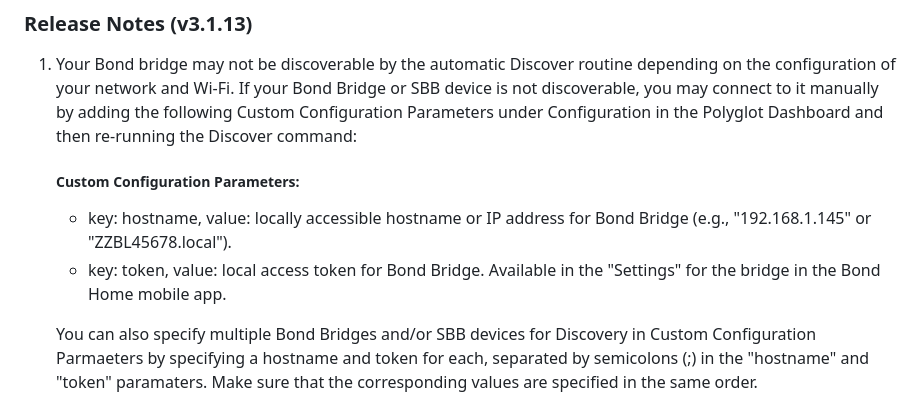
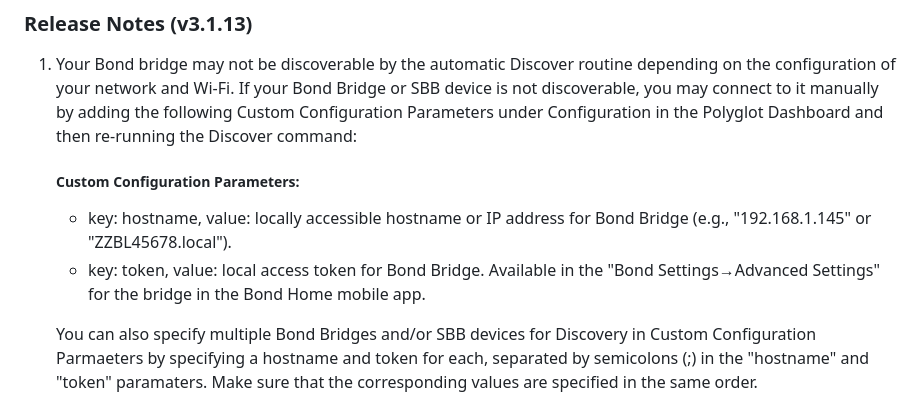
Before and after one commit to Goose66/Goose66.github.io, a Markdown page: nsdocs/bond-pg3.md, the part around the change. GitHub-like rendering.

```diff
--- a/nsdocs/bond-pg3.md
+++ b/nsdocs/bond-pg3.md
@@ -15,7 +15,7 @@ From the Polyglot Dashboard:
 
     ##### Custom Configuration Parameters:
     - key: hostname, value: locally accessible hostname or IP address for Bond Bridge (e.g., "192.168.1.145" or "ZZBL45678.local").
-    - key: token, value: local access token for Bond Bridge. Available in the "Settings" for the bridge in the Bond Home mobile app.
+    - key: token, value: local access token for Bond Bridge. Available in the "Bond Settings&rarr;Advanced Settings" for the bridge in the Bond Home mobile app.
 
    You can also specify multiple Bond Bridges and/or SBB devices for Discovery in Custom Configuration Parmaeters by specifying a hostname and token for each, separated by semicolons (;) in the "hostname" and "token" paramaters. Make sure that the corresponding values are specified in the same order.
 2. You can optionally modify the polling interval by changing the "shortPoll" configuration parameter under Configuration - Advanced Configuration. Note that the default is 60 seconds, and because the Bond Bridge provides instantaneous state updates over UDP (BPUP), frequent polling for state is not required. The "longPoll" value is not used.
```
